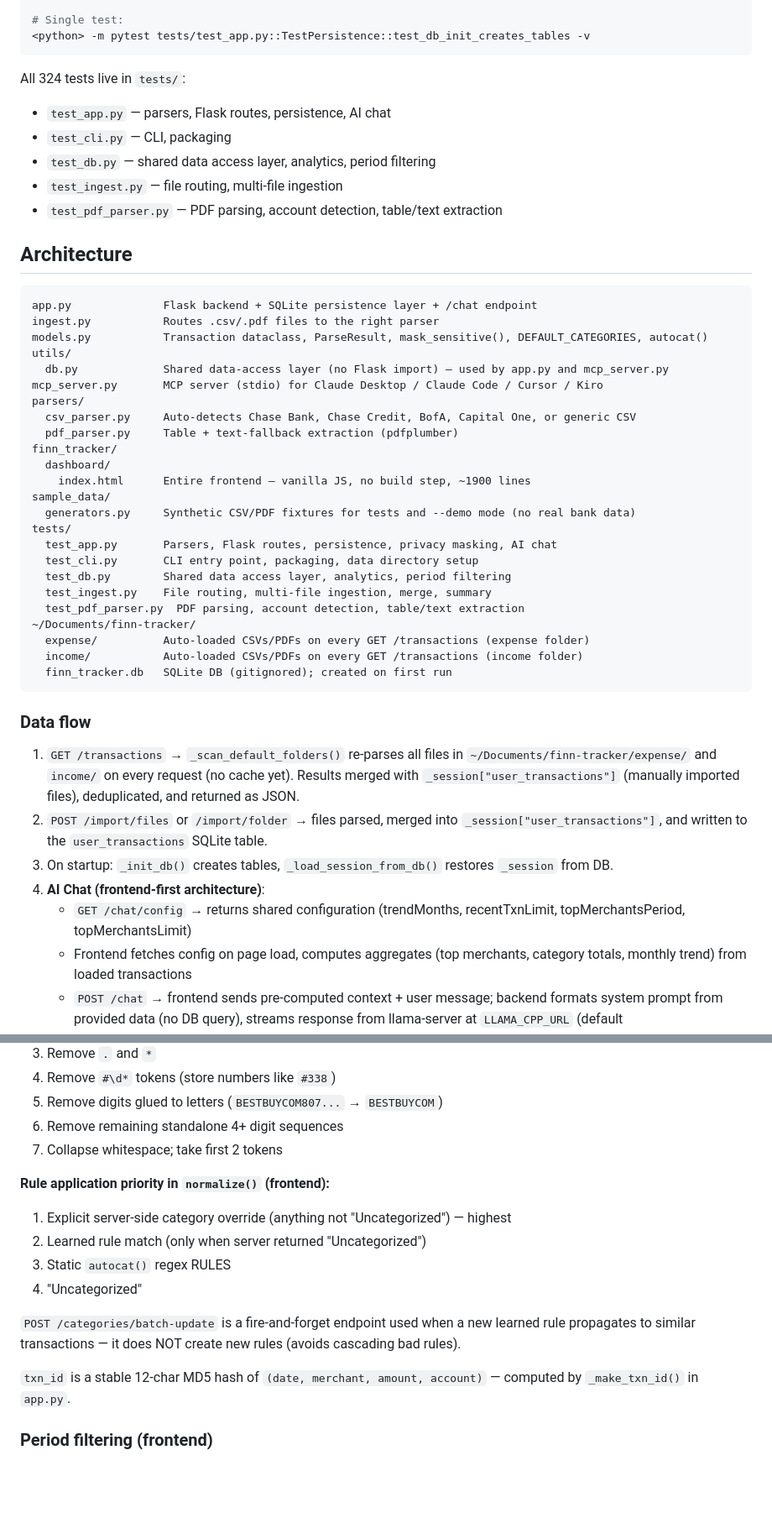
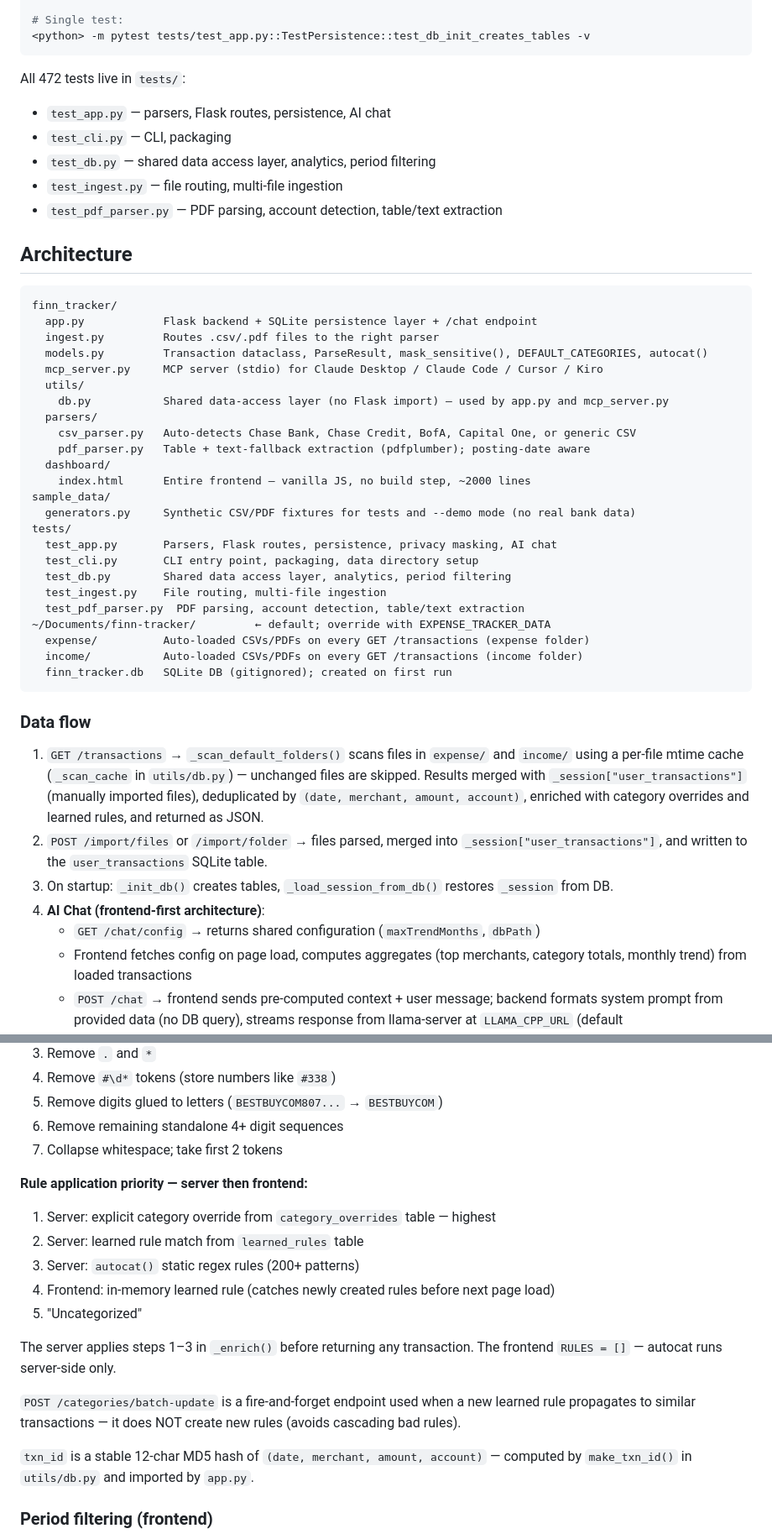
Before and after one commit to RachithP/finn-tracker, a Markdown page: CLAUDE.md, 2 parts joined by grey strips. Shown at 84% size. GitHub-like rendering; blank space fills up the shorter version.

Commit message:
docs(claude): fix architecture tree, test count, stale data-flow notes
- Architecture tree: files now correctly nested under finn_tracker/
- Test count: 324 → 472
- Data flow: document mtime cache, remove 'no cache yet'
- Chat config keys: trendMonths/recentTxnLimit → maxTrendMonths/dbPath
- Category priority: clarify server-side autocat, frontend RULES=[]
- txn_id: _make_txn_id in app.py → make_txn_id in utils/db.py
- MCP config path: add finn_tracker/ prefix to mcp_server.py arg

Co-Authored-By: Claude Sonnet 4.6 <noreply@anthropic.com>

````diff
--- a/CLAUDE.md
+++ b/CLAUDE.md
@@ -28,7 +28,7 @@ finn-tracker
 <python> -m pytest tests/test_app.py::TestPersistence::test_db_init_creates_tables -v
 ```
 
-All 324 tests live in `tests/`:
+All 472 tests live in `tests/`:
 - `test_app.py` — parsers, Flask routes, persistence, AI chat
 - `test_cli.py` — CLI, packaging
 - `test_db.py` — shared data access layer, analytics, period filtering
@@ -38,27 +38,27 @@ All 324 tests live in `tests/`:
 ## Architecture
 
 ```
-app.py              Flask backend + SQLite persistence layer + /chat endpoint
-ingest.py           Routes .csv/.pdf files to the right parser
-models.py           Transaction dataclass, ParseResult, mask_sensitive(), DEFAULT_CATEGORIES, autocat()
-utils/
-  db.py             Shared data-access layer (no Flask import) — used by app.py and mcp_server.py
-mcp_server.py       MCP server (stdio) for Claude Desktop / Claude Code / Cursor / Kiro
-parsers/
-  csv_parser.py     Auto-detects Chase Bank, Chase Credit, BofA, Capital One, or generic CSV
-  pdf_parser.py     Table + text-fallback extraction (pdfplumber)
 finn_tracker/
+  app.py            Flask backend + SQLite persistence layer + /chat endpoint
+  ingest.py         Routes .csv/.pdf files to the right parser
+  models.py         Transaction dataclass, ParseResult, mask_sensitive(), DEFAULT_CATEGORIES, autocat()
+  mcp_server.py     MCP server (stdio) for Claude Desktop / Claude Code / Cursor / Kiro
+  utils/
+    db.py           Shared data-access layer (no Flask import) — used by app.py and mcp_server.py
+  parsers/
+    csv_parser.py   Auto-detects Chase Bank, Chase Credit, BofA, Capital One, or generic CSV
+    pdf_parser.py   Table + text-fallback extraction (pdfplumber); posting-date aware
   dashboard/
-    index.html      Entire frontend — vanilla JS, no build step, ~1900 lines
+    index.html      Entire frontend — vanilla JS, no build step, ~2000 lines
 sample_data/
   generators.py     Synthetic CSV/PDF fixtures for tests and --demo mode (no real bank data)
 tests/
   test_app.py       Parsers, Flask routes, persistence, privacy masking, AI chat
   test_cli.py       CLI entry point, packaging, data directory setup
   test_db.py        Shared data access layer, analytics, period filtering
-  test_ingest.py    File routing, multi-file ingestion, merge, summary
+  test_ingest.py    File routing, multi-file ingestion
   test_pdf_parser.py  PDF parsing, account detection, table/text extraction
-~/Documents/finn-tracker/
+~/Documents/finn-tracker/         ← default; override with EXPENSE_TRACKER_DATA
   expense/          Auto-loaded CSVs/PDFs on every GET /transactions (expense folder)
   income/           Auto-loaded CSVs/PDFs on every GET /transactions (income folder)
   finn_tracker.db   SQLite DB (gitignored); created on first run
@@ -66,11 +66,11 @@ tests/
 
 ### Data flow
 
-1. `GET /transactions` → `_scan_default_folders()` re-parses all files in `~/Documents/finn-tracker/expense/` and `income/` on every request (no cache yet). Results merged with `_session["user_transactions"]` (manually imported files), deduplicated, and returned as JSON.
+1. `GET /transactions` → `_scan_default_folders()` scans files in `expense/` and `income/` using a per-file mtime cache (`_scan_cache` in `utils/db.py`) — unchanged files are skipped. Results merged with `_session["user_transactions"]` (manually imported files), deduplicated by `(date, merchant, amount, account)`, enriched with category overrides and learned rules, and returned as JSON.
 2. `POST /import/files` or `/import/folder` → files parsed, merged into `_session["user_transactions"]`, and written to the `user_transactions` SQLite table.
 3. On startup: `_init_db()` creates tables, `_load_session_from_db()` restores `_session` from DB.
 4. **AI Chat (frontend-first architecture)**:
-   - `GET /chat/config` → returns shared configuration (trendMonths, recentTxnLimit, topMerchantsPeriod, topMerchantsLimit)
+   - `GET /chat/config` → returns shared configuration (`maxTrendMonths`, `dbPath`)
    - Frontend fetches config on page load, computes aggregates (top merchants, category totals, monthly trend) from loaded transactions
    - `POST /chat` → frontend sends pre-computed context + user message; backend formats system prompt from provided data (no DB query), streams response from llama-server at `LLAMA_CPP_URL` (default `http://localhost:8080`)
    - Benefits: single source of truth (what user sees = what LLM sees), no duplicate DB queries, easy to tune context window
@@ -147,15 +147,18 @@ When a user assigns a category to a transaction, `POST /categories/update` also
 6. Remove remaining standalone 4+ digit sequences
 7. Collapse whitespace; take first 2 tokens
 
-**Rule application priority in `normalize()` (frontend):**
-1. Explicit server-side category override (anything not "Uncategorized") — highest
-2. Learned rule match (only when server returned "Uncategorized")
-3. Static `autocat()` regex RULES
-4. "Uncategorized"
+**Rule application priority — server then frontend:**
+1. Server: explicit category override from `category_overrides` table — highest
+2. Server: learned rule match from `learned_rules` table
+3. Server: `autocat()` static regex rules (200+ patterns)
+4. Frontend: in-memory learned rule (catches newly created rules before next page load)
+5. "Uncategorized"
+
+The server applies steps 1–3 in `_enrich()` before returning any transaction. The frontend `RULES = []` — autocat runs server-side only.
 
 `POST /categories/batch-update` is a fire-and-forget endpoint used when a new learned rule propagates to similar transactions — it does NOT create new rules (avoids cascading bad rules).
 
-`txn_id` is a stable 12-char MD5 hash of `(date, merchant, amount, account)` — computed by `_make_txn_id()` in `app.py`.
+`txn_id` is a stable 12-char MD5 hash of `(date, merchant, amount, account)` — computed by `make_txn_id()` in `utils/db.py` and imported by `app.py`.
 
 ### Period filtering (frontend)
 
````
Also changed, not shown: other parts of CLAUDE.md (+2 -2 lines).
